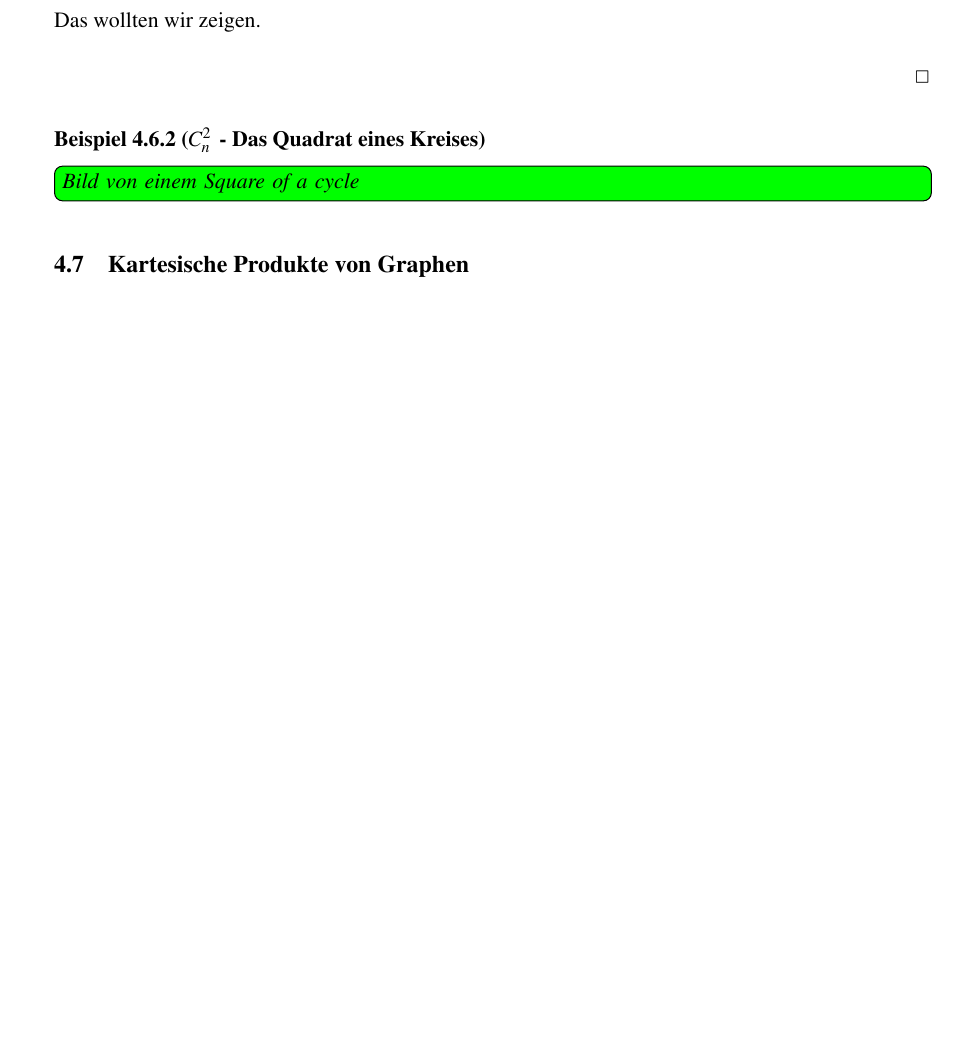
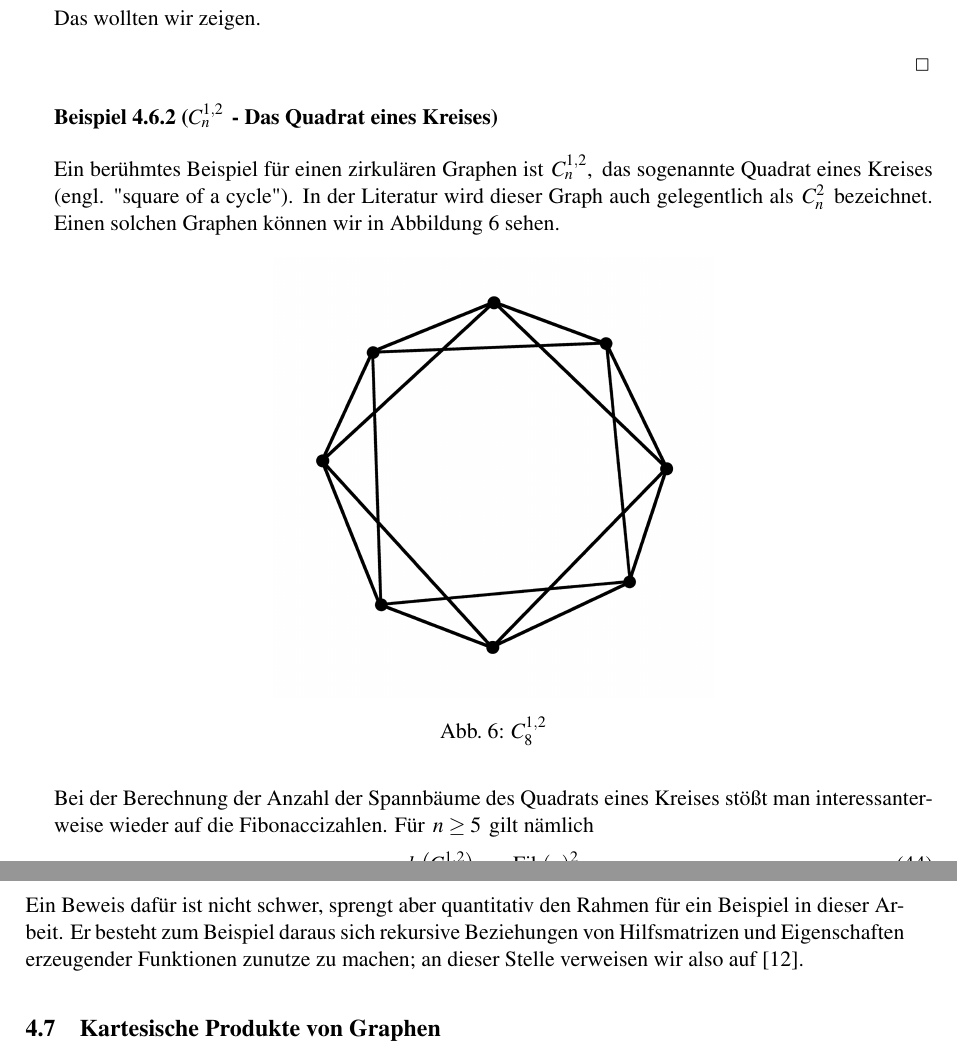
Before and after one commit to MannChris/Bachelorarbeit, a LaTeX document (bachelorarbeit.tex, which reads cG.tex): part of page 21 of 27 before the commit and two parts of pages 21 and 22 of 27 after it, the two joined at a grey line, cut so that both start at the same text, the shorter picture padded with empty space. Compiled offline with pdfLaTeX.

Commit message:
Bild c12n

```diff
--- a/bachelorarbeit.tex
+++ b/bachelorarbeit.tex
@@ -1,5 +1,6 @@
 %     WORK IN PROGRESS %
-\documentclass[11pt,a4paper,twoside, draft]{article}%draft wieder rausnehmen
+%\documentclass[11pt,a4paper,twoside, draft]{article}%draft wieder rausnehmen
+\documentclass[11pt,a4paper,twoside]{article}
 \usepackage[a4paper, bindingoffset=0.5cm, hmargin={2.5cm, 2.5cm},vmargin={2.5cm, 2.5cm}]{geometry}
 \usepackage[T1]{fontenc}
 \usepackage[utf8]{inputenc}
--- a/cG.tex
+++ b/cG.tex
@@ -71,8 +71,21 @@ Jetzt kennen wir die Eigenwerte der Laplacematrix und können Kirchhoffs Matrix-
 \end{equation}
 Das wollten wir zeigen.
 \begin{flushright} $\,\Box\,$ \end{flushright}
-\begin{Bsps}[$C_n^2\,$ - Das Quadrat eines Kreises]
-\todo[inline, color=green]{Bild von einem Square of a cycle}
+\begin{Bsps}[$C_n^{1,2}\,$ - Das Quadrat eines Kreises]
+\end{Bsps}
+Ein berühmtes Beispiel für einen zirkulären Graphen ist $\,C_n^{1,2}$,\, das sogenannte Quadrat eines Kreises (engl. "square of a cycle"). In der Literatur wird dieser Graph auch gelegentlich als $\,C_n^2\,$ bezeichnet. Einen solchen Graphen können wir in Abbildung \ref{c2_8} sehen.
+\begin{figure}[H]
+  \centering
+ \includegraphics[width=0.5\textwidth]{c2_8.png}
+ \caption{$C_8^{1,2}$}
+ \label{c2_8} %caption vor label unbedingt
+\end{figure}
+Bei der Berechnung der Anzahl der Spannbäume des Quadrats eines Kreises stößt man interessanterweise wieder auf die Fibonaccizahlen. Für $\,n\geq5\,$ gilt nämlich
+\begin{equation}
+ \mathit{k}\left(C_n^{1,2}\right)=n\mathrm{Fib}(n)^2
+\end{equation}
+Ein Beweis dafür ist nicht schwer, sprengt aber quantitativ den Rahmen für ein Beispiel in dieser Arbeit. Er besteht zum Beispiel daraus sich rekursive Beziehungen von Hilfsmatrizen und Eigenschaften erzeugender Funktionen zunutze zu machen; an dieser Stelle verweisen wir also auf \cite{wang_yang_1984}.
+
 %\todo[inline]{Herleitung Formel}
 %Nach der Definition ist $C_n^{1,2}$ (allgemein übliche Bezeichnung $C_n^2$) ein zusammenhängender Graph mit geradem Grad. Wir können also Satz \ref{tmc} anwenden und erhalten
 %\begin{equation}
```
Also changed, not shown: bachelorarbeit.pdf, c2_8.png (added), cG.tex (1 more changed lines).
